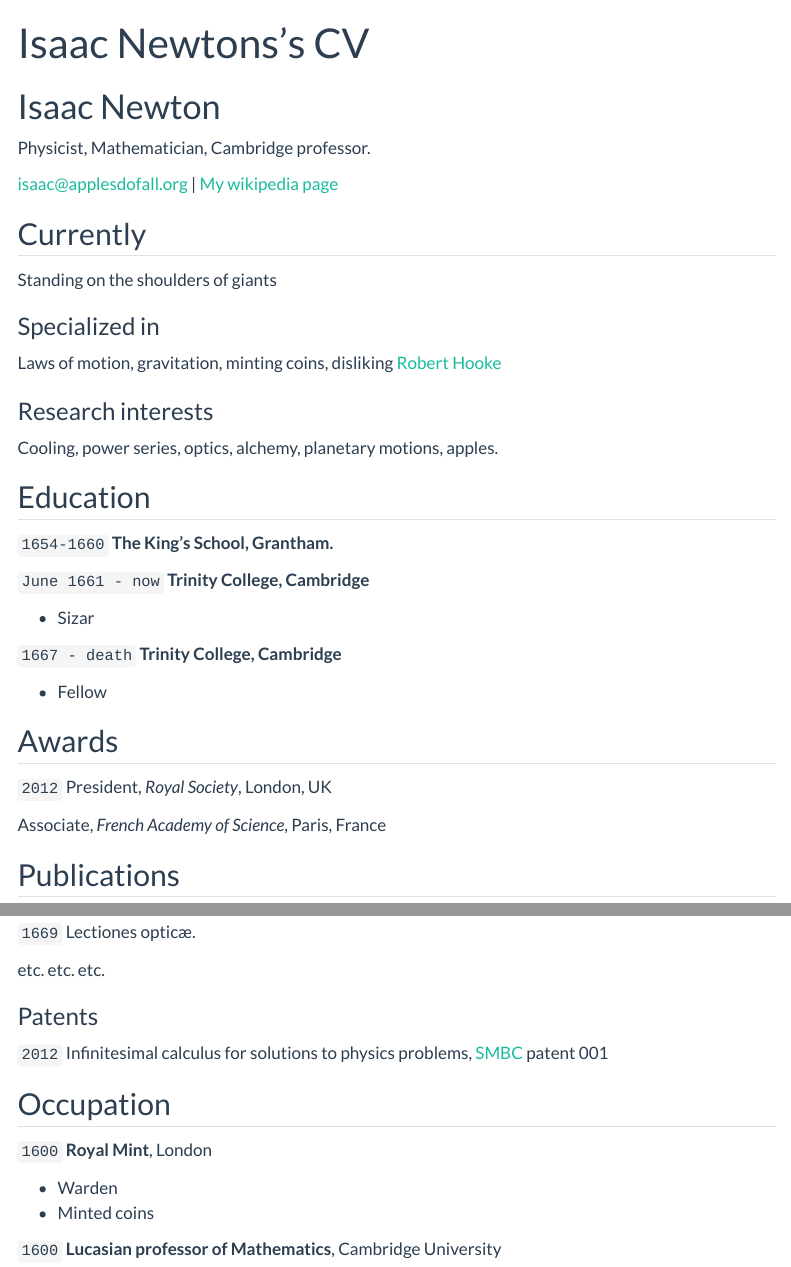
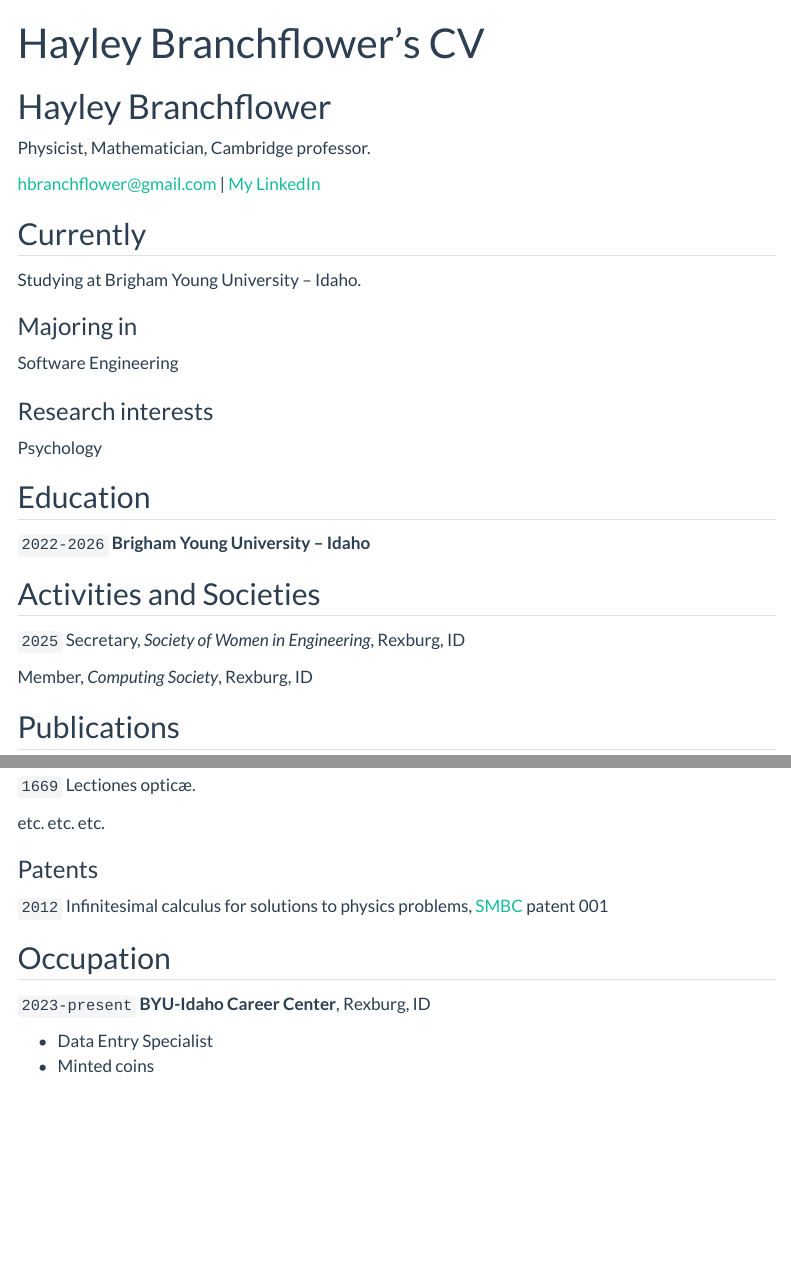
Before and after one commit to haybr1221/haybr1221.github.io, a Quarto document (resume.qmd): the page in a window 1100 px wide, from its top, and a second part further down, joined at a grey line. Rendered offline with R 4.5, knitr and Pandoc in place of Quarto, with nearby package versions; menus at the side of the page are left out.

Commit message:
update resume

```diff
--- a/resume.qmd
+++ b/resume.qmd
@@ -1,53 +1,42 @@
 ---
 layout: cv
-title: Isaac Newtons's CV
+title: Hayley Branchflower's CV
 ---
-# Isaac Newton
+# Hayley Branchflower
 Physicist, Mathematician, Cambridge professor.
 
 <div id="webaddress">
-<a href="isaac@applesdofall.org">isaac@applesdofall.org</a>
-| <a href="http://en.wikipedia.org/wiki/Isaac_Newton">My wikipedia page</a>
+<a href="hbranchflower@gmail.com">hbranchflower@gmail.com</a>
+| <a href="https://www.linkedin.com/in/hbranchflower/">My LinkedIn</a>
 </div>
 
 
 ## Currently
 
-Standing on the shoulders of giants
+Studying at Brigham Young University – Idaho.
 
-### Specialized in
+### Majoring in
 
-Laws of motion, gravitation, minting coins, disliking [Robert Hooke](http://en.wikipedia.org/wiki/Robert_Hooke)
+Software Engineering
 
 
 ### Research interests
 
-Cooling, power series, optics, alchemy, planetary motions, apples.
+Psychology
 
 
 ## Education
 
-`1654-1660`
-__The King's School, Grantham.__
-
-`June 1661 - now`
-__Trinity College, Cambridge__
-
-- Sizar
-
-`1667 - death`
-__Trinity College, Cambridge__
-
-- Fellow
+`2022-2026`
+__Brigham Young University – Idaho__
 
 
+## Activities and Societies
 
-## Awards
+`2025`
+Secretary, *Society of Women in Engineering*, Rexburg, ID
 
-`2012`
-President, *Royal Society*, London, UK
-
-Associate, *French Academy of Science*, Paris, France
+Member, *Computing Society*, Rexburg, ID
 
 
 
@@ -73,16 +62,11 @@ Infinitesimal calculus for solutions to physics problems, [SMBC](http://www.tech
 
 ## Occupation
 
-`1600`
-__Royal Mint__, London
+`2023-present`
+__BYU-Idaho Career Center__, Rexburg, ID
 
-- Warden
+- Data Entry Specialist
 - Minted coins
-
-`1600`
-__Lucasian professor of Mathematics__, Cambridge University
-
-
 
 <!-- ### Footer
 
```
